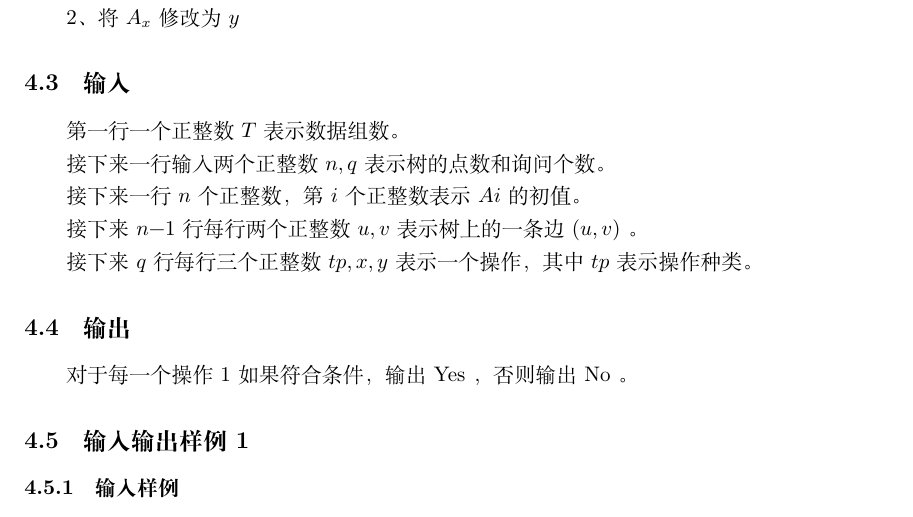
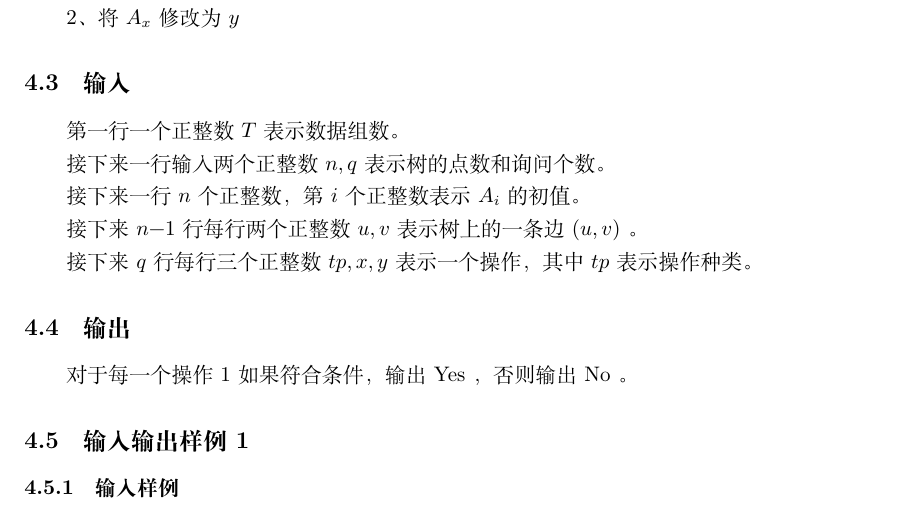
Before and after one commit to tianzhaotao/my-OI-problems, a LaTeX document (fis.tex): part of page 9 of 10, cut so that both start at the same text. Compiled offline with XeLaTeX.

Commit message:
Update fis.tex

```diff
--- a/fis.tex
+++ b/fis.tex
@@ -384,7 +384,7 @@ JOI 君每天要乘坐一次以上的巴士到达学校。我们可以无视 JOI
 
 接下来一行输入两个正整数 $n,q$ 表示树的点数和询问个数。
 
-接下来一行 $n$ 个正整数，第 $i$ 个正整数表示 $Ai$ 的初值。
+接下来一行 $n$ 个正整数，第 $i$ 个正整数表示 $A_i$ 的初值。
 
 接下来 $n−1$ 行每行两个正整数 $u,v$ 表示树上的一条边 $(u,v)$ 。
 
```
